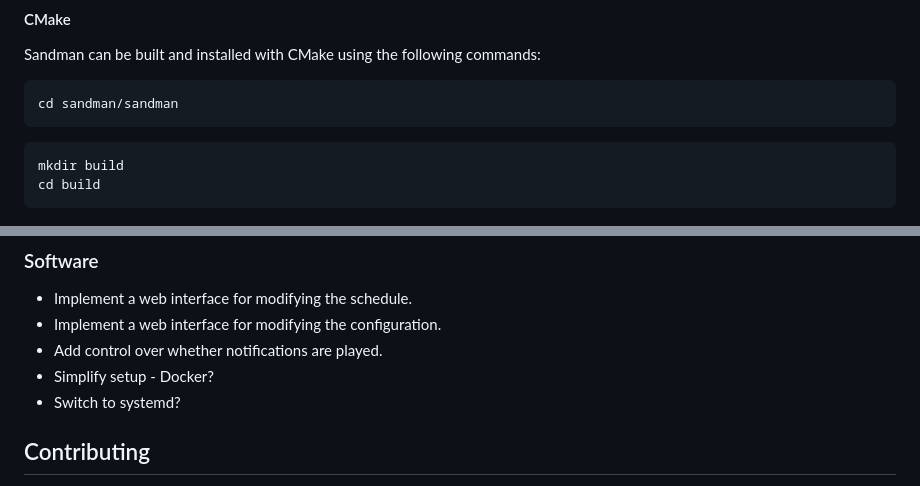
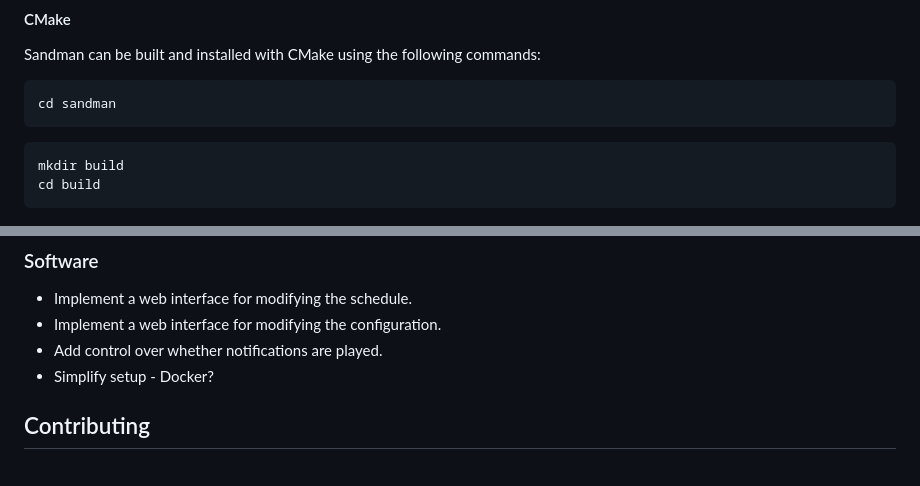
Before and after one commit to shawn-lindberg/sandman, a Markdown page: README.md, 2 parts joined by grey strips. Drawn GitHub-style.

Commit message:
Update the README to remove instructions for Autotools. Also change CMake instructions to reflect out of source builds. (#63)

````diff
--- a/README.md
+++ b/README.md
@@ -163,7 +139,7 @@ sudo make install
 Sandman can be built and installed with CMake using the following commands:
 
 ```bash
-cd sandman/sandman
+cd sandman
 ```
 ```bash
 mkdir build
@@ -282,7 +258,6 @@ sudo update-rc.d sandman.sh defaults
 * Implement a web interface for modifying the configuration.
 * Add control over whether notifications are played.
 * Simplify setup - Docker?
-* Switch to systemd?
 
 ## Contributing
 
````
Also changed, not shown: other parts of README.md (+1 -25 lines).
